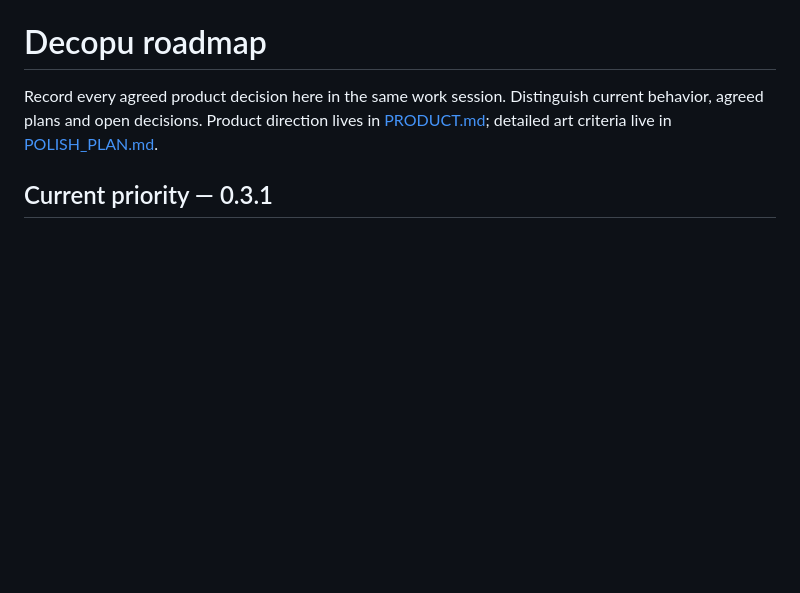
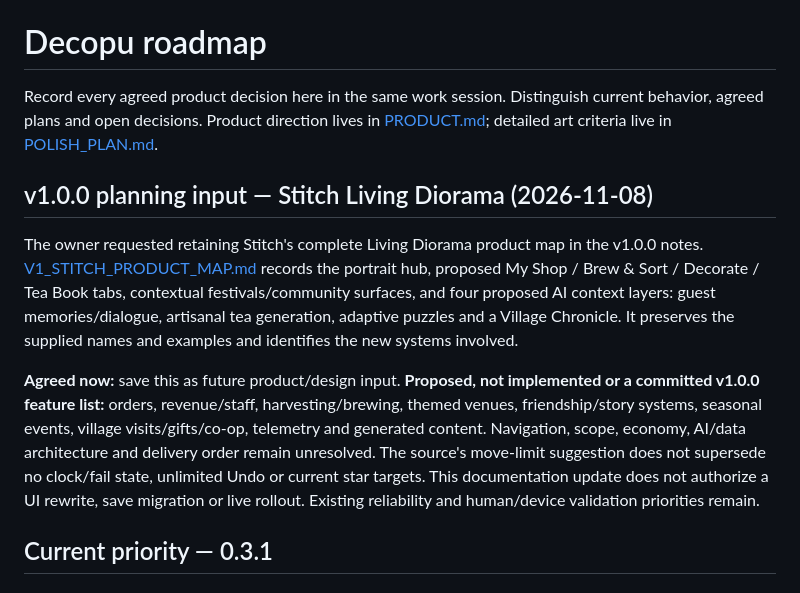
Before and after one commit to ElBafo/tea-shop, a Markdown page: docs/ROADMAP.md, the part around the change. GitHub-like rendering; blank space fills up the shorter version.

Commit message:
Record Stitch Living Diorama product map for v1.0.0 [skip ci]

```diff
--- a/docs/ROADMAP.md
+++ b/docs/ROADMAP.md
@@ -1,6 +1,12 @@
 # Decopu roadmap
 
 Record every agreed product decision here in the same work session. Distinguish current behavior, agreed plans and open decisions. Product direction lives in [PRODUCT.md](PRODUCT.md); detailed art criteria live in [POLISH_PLAN.md](POLISH_PLAN.md).
+
+## v1.0.0 planning input — Stitch Living Diorama (2026-11-08)
+
+The owner requested retaining Stitch's complete Living Diorama product map in the v1.0.0 notes. [V1_STITCH_PRODUCT_MAP.md](V1_STITCH_PRODUCT_MAP.md) records the portrait hub, proposed My Shop / Brew & Sort / Decorate / Tea Book tabs, contextual festivals/community surfaces, and four proposed AI context layers: guest memories/dialogue, artisanal tea generation, adaptive puzzles and a Village Chronicle. It preserves the supplied names and examples and identifies the new systems involved.
+
+**Agreed now:** save this as future product/design input. **Proposed, not implemented or a committed v1.0.0 feature list:** orders, revenue/staff, harvesting/brewing, themed venues, friendship/story systems, seasonal events, village visits/gifts/co-op, telemetry and generated content. Navigation, scope, economy, AI/data architecture and delivery order remain unresolved. The source's move-limit suggestion does not supersede no clock/fail state, unlimited Undo or current star targets. This documentation update does not authorize a UI rewrite, save migration or live rollout. Existing reliability and human/device validation priorities remain.
 
 ## Current priority — 0.3.1
 
```
Also changed, not shown: docs/HANDOFF.md (+2 -0 lines), docs/V1_STITCH_PRODUCT_MAP.md (added, +101 -0 lines).
